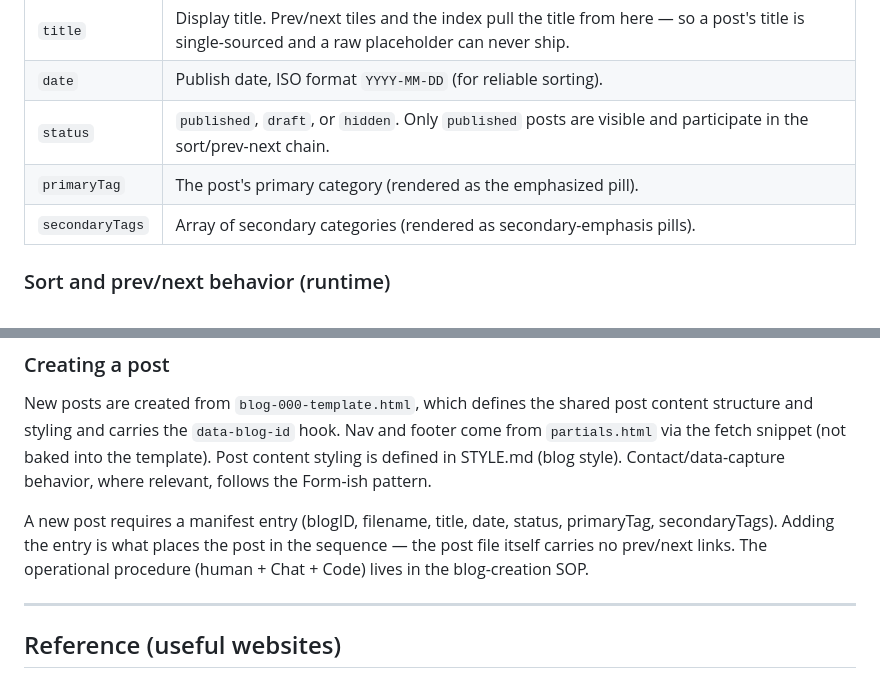
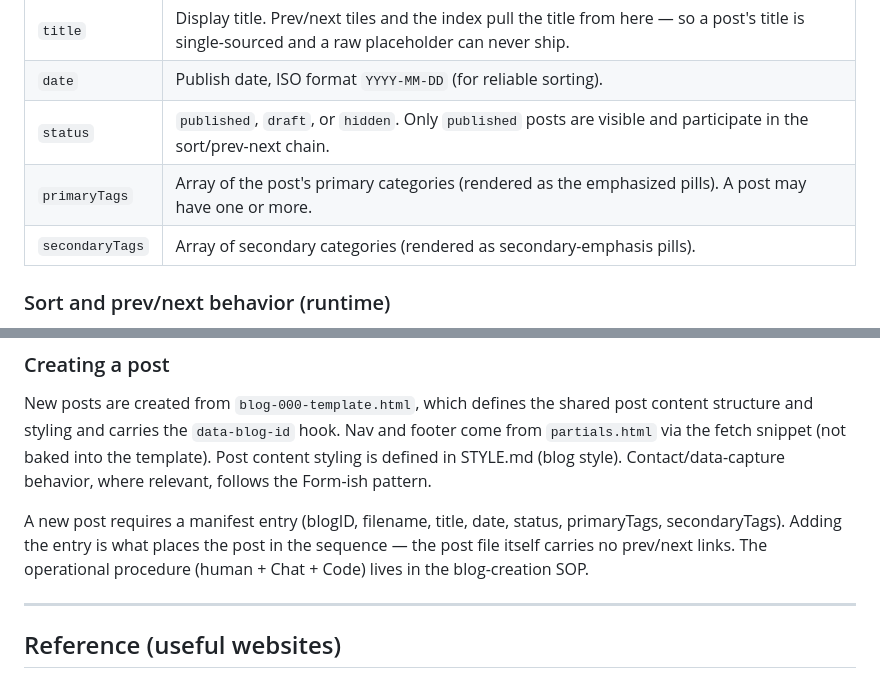
Before and after one commit to sw805206/threeflows-website, a Markdown page: ARCHITECTURE.md, 2 parts joined by grey strips. Rendered like a GitHub page.

Commit message:
docs: correct manifest schema — primaryTags is plural (array), per SOP
The manifest primary-tag field was specified singular (primaryTag) in
PR#48; corrected to primaryTags (array) to match the SOP intent that a
post may have one or more primary tags. secondaryTags was already plural.
No other spec change.

Co-Authored-By: Claude Opus 4.8 <noreply@anthropic.com>

```diff
--- a/ARCHITECTURE.md
+++ b/ARCHITECTURE.md
@@ -57,7 +57,7 @@ All blog ordering and cross-linking derive from a single manifest file, **`blogl
 | `title` | Display title. Prev/next tiles and the index pull the title from here — so a post's title is single-sourced and a raw placeholder can never ship. |
 | `date` | Publish date, ISO format `YYYY-MM-DD` (for reliable sorting). |
 | `status` | `published`, `draft`, or `hidden`. Only `published` posts are visible and participate in the sort/prev-next chain. |
-| `primaryTag` | The post's primary category (rendered as the emphasized pill). |
+| `primaryTags` | Array of the post's primary categories (rendered as the emphasized pills). A post may have one or more. |
 | `secondaryTags` | Array of secondary categories (rendered as secondary-emphasis pills). |
 
 ### Sort and prev/next behavior (runtime)
@@ -75,7 +75,7 @@ Ordering and prev/next are computed **at runtime in the browser** — each post
 
 New posts are created from `blog-000-template.html`, which defines the shared post content structure and styling and carries the `data-blog-id` hook. Nav and footer come from `partials.html` via the fetch snippet (not baked into the template). Post content styling is defined in STYLE.md (blog style). Contact/data-capture behavior, where relevant, follows the Form-ish pattern.
 
-A new post requires a manifest entry (blogID, filename, title, date, status, primaryTag, secondaryTags). Adding the entry is what places the post in the sequence — the post file itself carries no prev/next links. The operational procedure (human + Chat + Code) lives in the blog-creation SOP.
+A new post requires a manifest entry (blogID, filename, title, date, status, primaryTags, secondaryTags). Adding the entry is what places the post in the sequence — the post file itself carries no prev/next links. The operational procedure (human + Chat + Code) lives in the blog-creation SOP.
 
 ---
 
```
